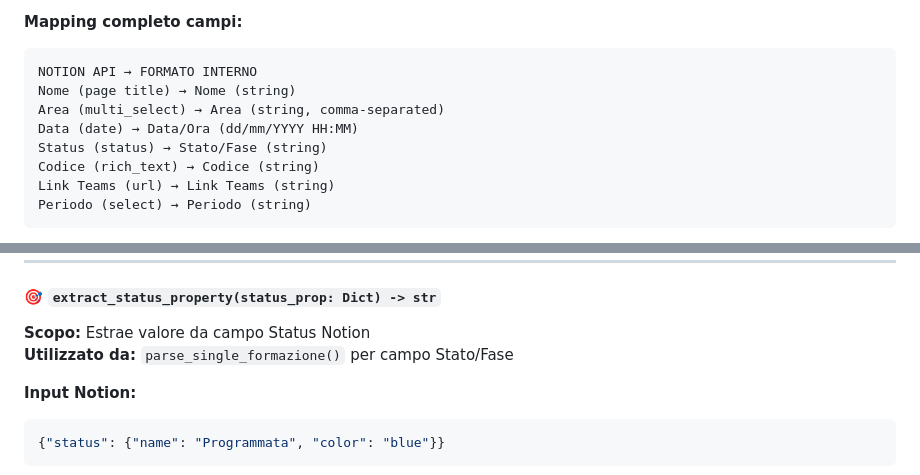
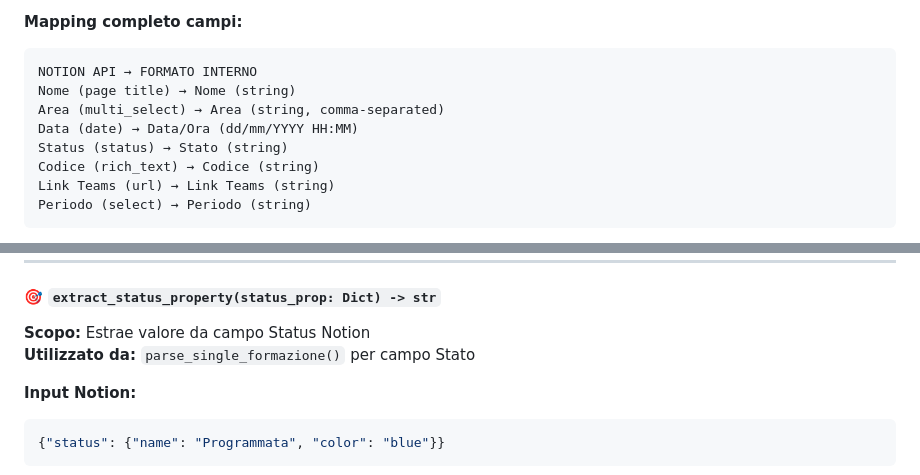
Before and after one commit to lucadileo9/Formazing, a Markdown page: docs/notion-service.md, 2 parts joined by grey strips. GitHub-like rendering.

Commit message:
doc: update from Stato/Fase to Stato

````diff
--- a/docs/notion-service.md
+++ b/docs/notion-service.md
@@ -370,7 +370,7 @@ NOTION API → FORMATO INTERNO
 Nome (page title) → Nome (string)
 Area (multi_select) → Area (string, comma-separated)
 Data (date) → Data/Ora (dd/mm/YYYY HH:MM)
-Status (status) → Stato/Fase (string)
+Status (status) → Stato (string)
 Codice (rich_text) → Codice (string)
 Link Teams (url) → Link Teams (string)
 Periodo (select) → Periodo (string)
@@ -425,7 +425,7 @@ Periodo (select) → Periodo (string)
 
 #### 🎯 `extract_status_property(status_prop: Dict) -> str`
 **Scopo:** Estrae valore da campo Status Notion
-**Utilizzato da:** `parse_single_formazione()` per campo Stato/Fase
+**Utilizzato da:** `parse_single_formazione()` per campo Stato
 
 **Input Notion:**
 ```json
````
Also changed, not shown: docs/testing/e2e-integration-testing.md (+1 -1 lines).
